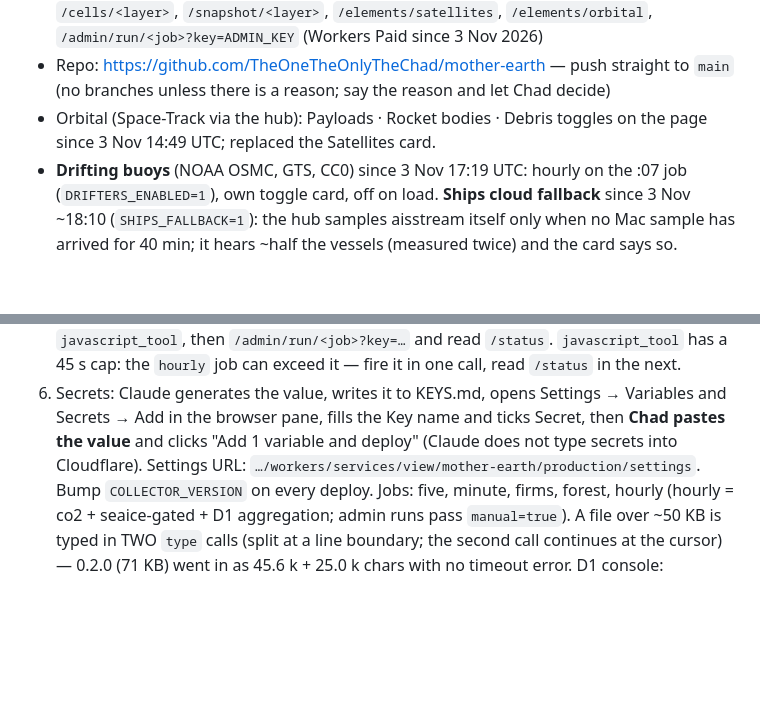
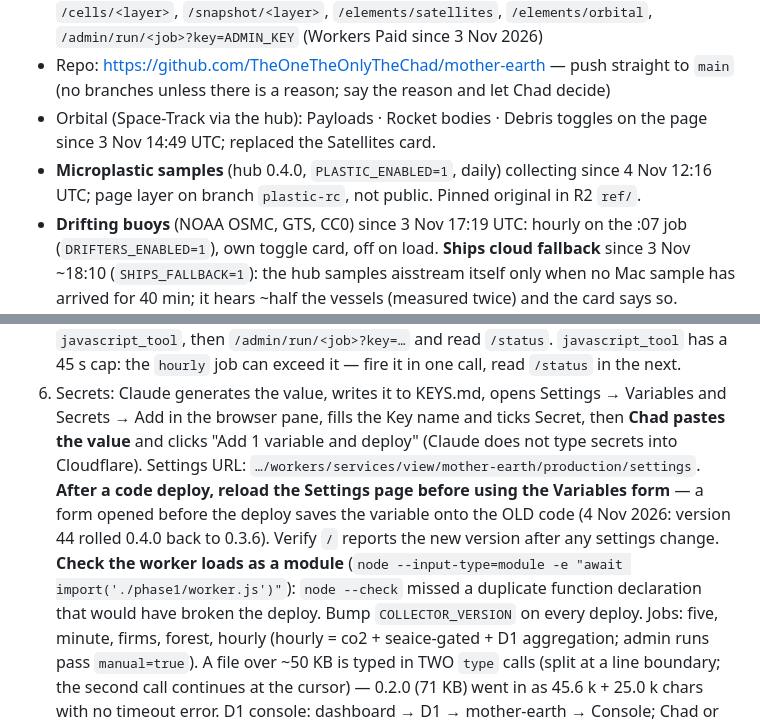
Before and after one commit to TheOneTheOnlyTheChad/mother-earth, a Markdown page: START-HERE.md, 2 parts joined by grey strips. GitHub-like rendering; blank space fills up the shorter version.

```diff
--- a/START-HERE.md
+++ b/START-HERE.md
@@ -9,6 +9,7 @@ One browser globe showing the latest observations of the planet from open live f
 - Hub/collector: https://mother-earth.chadoberholzer.workers.dev — `/`, `/status`, `/cells/<layer>`, `/snapshot/<layer>`, `/elements/satellites`, `/elements/orbital`, `/admin/run/<job>?key=ADMIN_KEY` (Workers Paid since 3 Nov 2026)
 - Repo: https://github.com/TheOneTheOnlyTheChad/mother-earth — push straight to `main` (no branches unless there is a reason; say the reason and let Chad decide)
 - Orbital (Space-Track via the hub): Payloads · Rocket bodies · Debris toggles on the page since 3 Nov 14:49 UTC; replaced the Satellites card.
+- **Microplastic samples** (hub 0.4.0, `PLASTIC_ENABLED=1`, daily) collecting since 4 Nov 12:16 UTC; page layer on branch `plastic-rc`, not public. Pinned original in R2 `ref/`.
 - **Drifting buoys** (NOAA OSMC, GTS, CC0) since 3 Nov 17:19 UTC: hourly on the :07 job (`DRIFTERS_ENABLED=1`), own toggle card, off on load. **Ships cloud fallback** since 3 Nov ~18:10 (`SHIPS_FALLBACK=1`): the hub samples aisstream itself only when no Mac sample has arrived for 40 min; it hears ~half the vessels (measured twice) and the card says so. CelesTrak satellites job stopped (`SATELLITES_ENABLED=0`).
 - Layers running: usgs (quakes), swpc (Kp, hourly), firms (fires), co2 (NOAA GML), seaice (NSIDC), **ships** (aisstream via the Mac: launchd job `earth.mother.ships` runs `~/mother-earth/run.sh tick` every minute, samples ~every 30 min while awake); `mock` = hidden test layer. Parked: opensky — gated off by `OPENSKY_ENABLED` (unset), minute trigger deleted. R2 lifecycle rules delete `raw/ snapshots/ cells/` after 2 days.
 
@@ -58,6 +59,7 @@ Copy to the Mac: the folder `~/Documents/Mother Earth` must be granted each thre
 4. Right-click → **Format Document**; click **Deploy** (~(705,107)); wait ~10 s.
 5. Verify: `fetch(hub+'/').then(r=>r.json()).then(j=>j.version)` from a hub tab's `javascript_tool`, then `/admin/run/<job>?key=…` and read `/status`. `javascript_tool` has a 45 s cap: the `hourly` job can exceed it — fire it in one call, read `/status` in the next.
 6. Secrets: Claude generates the value, writes it to KEYS.md, opens Settings → Variables and Secrets → Add in the browser pane, fills the Key name and ticks Secret, then **Chad pastes the value** and clicks "Add 1 variable and deploy" (Claude does not type secrets into Cloudflare). Settings URL: `…/workers/services/view/mother-earth/production/settings`.
+**After a code deploy, reload the Settings page before using the Variables form** — a form opened before the deploy saves the variable onto the OLD code (4 Nov 2026: version 44 rolled 0.4.0 back to 0.3.6). Verify `/` reports the new version after any settings change. **Check the worker loads as a module** (`node --input-type=module -e "await import('./phase1/worker.js')"`): `node --check` missed a duplicate function declaration that would have broken the deploy.
 Bump `COLLECTOR_VERSION` on every deploy. Jobs: five, minute, firms, forest, hourly (hourly = co2 + seaice-gated + D1 aggregation; admin runs pass `manual=true`). A file over ~50 KB is typed in TWO `type` calls (split at a line boundary; the second call continues at the cursor) — 0.2.0 (71 KB) went in as 45.6 k + 25.0 k chars with no timeout error.
 D1 console: dashboard → D1 → mother-earth → Console; Chad or Claude runs `CREATE TABLE` statements there (schema.sql holds them).
 Metrics: `…/workers/services/view/mother-earth/production/metrics` — read with `get_page_text`. Free plan: 10 ms CPU soft limit per invocation; measured medians ~1 ms; worst offenders were whole-file parses (fixed by `tail()`).
```
Also changed, not shown: STATUS.md (+10 -1 lines).
